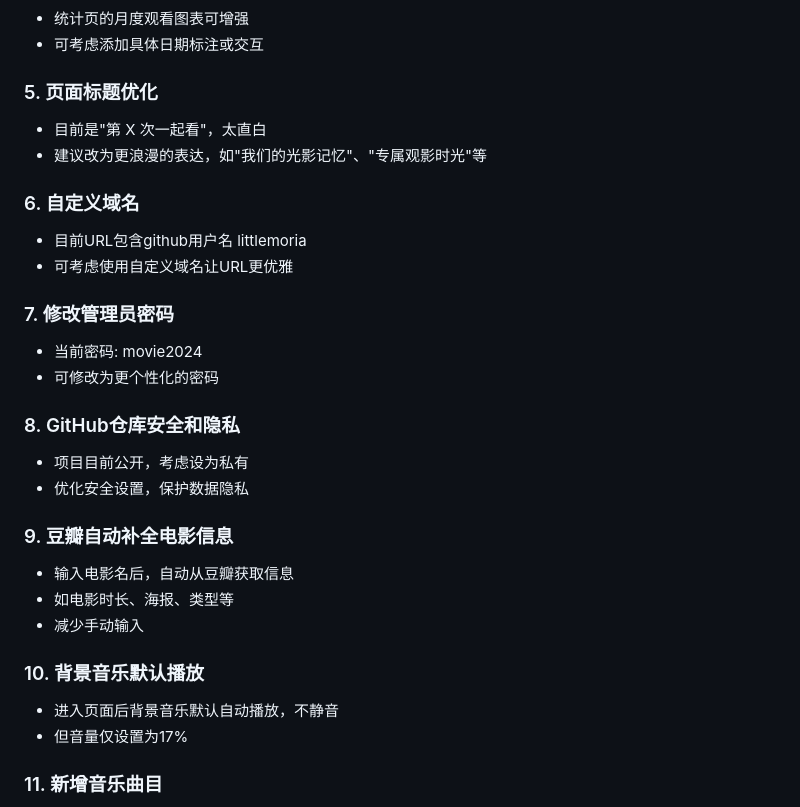
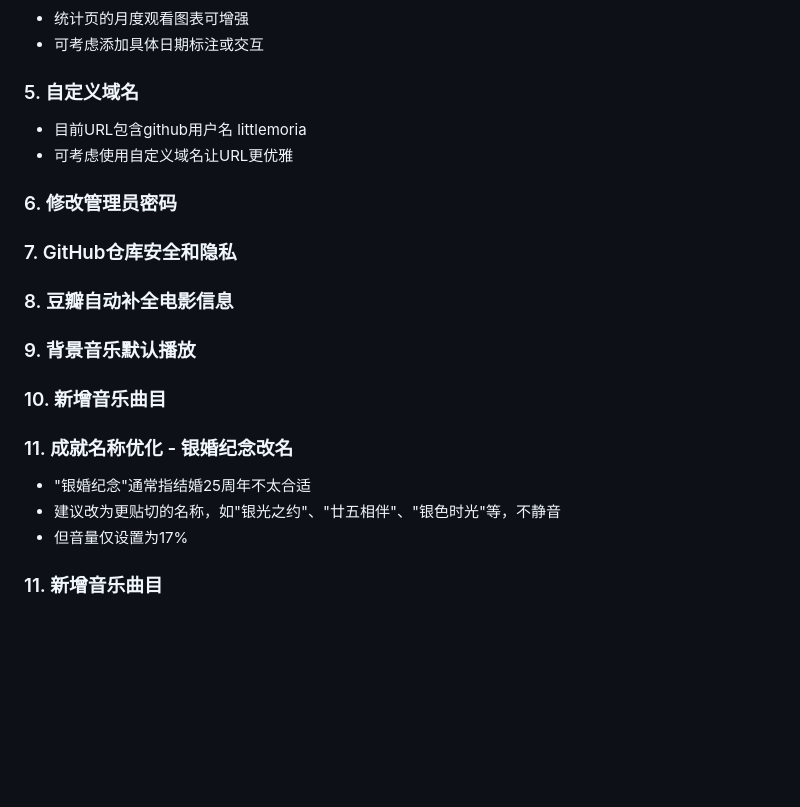
Before and after one commit to littlemoria/movie-together, a Markdown page: SPEC.md, the part around the change. GitHub-like rendering; blank space fills up the shorter version.

Commit message:
docs: 更新优化需求列表 - 移除页面标题优化，新增银婚纪念改名需求

```diff
--- a/SPEC.md
+++ b/SPEC.md
@@ -113,29 +113,23 @@ create table movies (
 - 统计页的月度观看图表可增强
 - 可考虑添加具体日期标注或交互
 
-### 5. 页面标题优化
-- 目前是"第 X 次一起看"，太直白
-- 建议改为更浪漫的表达，如"我们的光影记忆"、"专属观影时光"等
-
-### 6. 自定义域名
+### 5. 自定义域名
 - 目前URL包含github用户名 littlemoria
 - 可考虑使用自定义域名让URL更优雅
 
-### 7. 修改管理员密码
-- 当前密码: movie2024
-- 可修改为更个性化的密码
+### 6. 修改管理员密码
 
-### 8. GitHub仓库安全和隐私
-- 项目目前公开，考虑设为私有
-- 优化安全设置，保护数据隐私
+### 7. GitHub仓库安全和隐私
 
-### 9. 豆瓣自动补全电影信息
-- 输入电影名后，自动从豆瓣获取信息
-- 如电影时长、海报、类型等
-- 减少手动输入
+### 8. 豆瓣自动补全电影信息
 
-### 10. 背景音乐默认播放
-- 进入页面后背景音乐默认自动播放，不静音
+### 9. 背景音乐默认播放
+
+### 10. 新增音乐曲目
+
+### 11. 成就名称优化 - 银婚纪念改名
+- "银婚纪念"通常指结婚25周年不太合适
+- 建议改为更贴切的名称，如"银光之约"、"廿五相伴"、"银色时光"等，不静音
 - 但音量仅设置为17%
 
 ### 11. 新增音乐曲目
```
